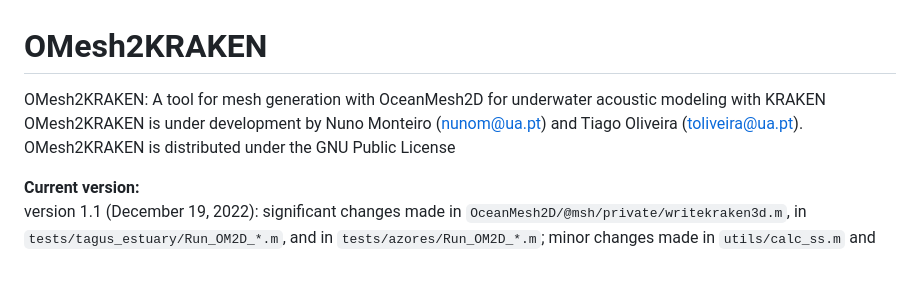
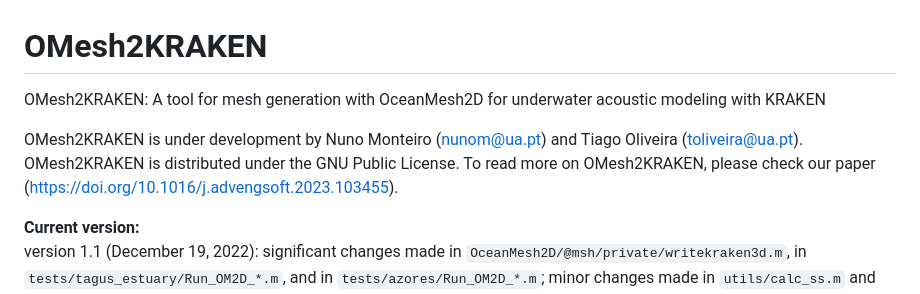
Before and after one commit to nunomrm/OMesh2KRAKEN, a Markdown page: README.md, the part around the change. GitHub-like rendering; blank space fills up the shorter version.

````diff
--- a/README.md
+++ b/README.md
@@ -1,7 +1,8 @@
 # OMesh2KRAKEN
 
-OMesh2KRAKEN: A tool for mesh generation with OceanMesh2D for underwater acoustic modeling with KRAKEN <br />
-OMesh2KRAKEN is under development by Nuno Monteiro (nunom@ua.pt) and Tiago Oliveira (toliveira@ua.pt). OMesh2KRAKEN is distributed under the GNU Public License
+OMesh2KRAKEN: A tool for mesh generation with OceanMesh2D for underwater acoustic modeling with KRAKEN
+
+OMesh2KRAKEN is under development by Nuno Monteiro (nunom@ua.pt) and Tiago Oliveira (toliveira@ua.pt). OMesh2KRAKEN is distributed under the GNU Public License. To read more on OMesh2KRAKEN, please check our paper (https://doi.org/10.1016/j.advengsoft.2023.103455).
 
 **Current version:** <br />
 version 1.1 (December 19, 2022): significant changes made in ```OceanMesh2D/@msh/private/writekraken3d.m```, in ```tests/tagus_estuary/Run_OM2D_*.m```, and in ```tests/azores/Run_OM2D_*.m```; minor changes made in ```utils/calc_ss.m``` and ```OceanMesh2D/@msh/msh.m```.
````
